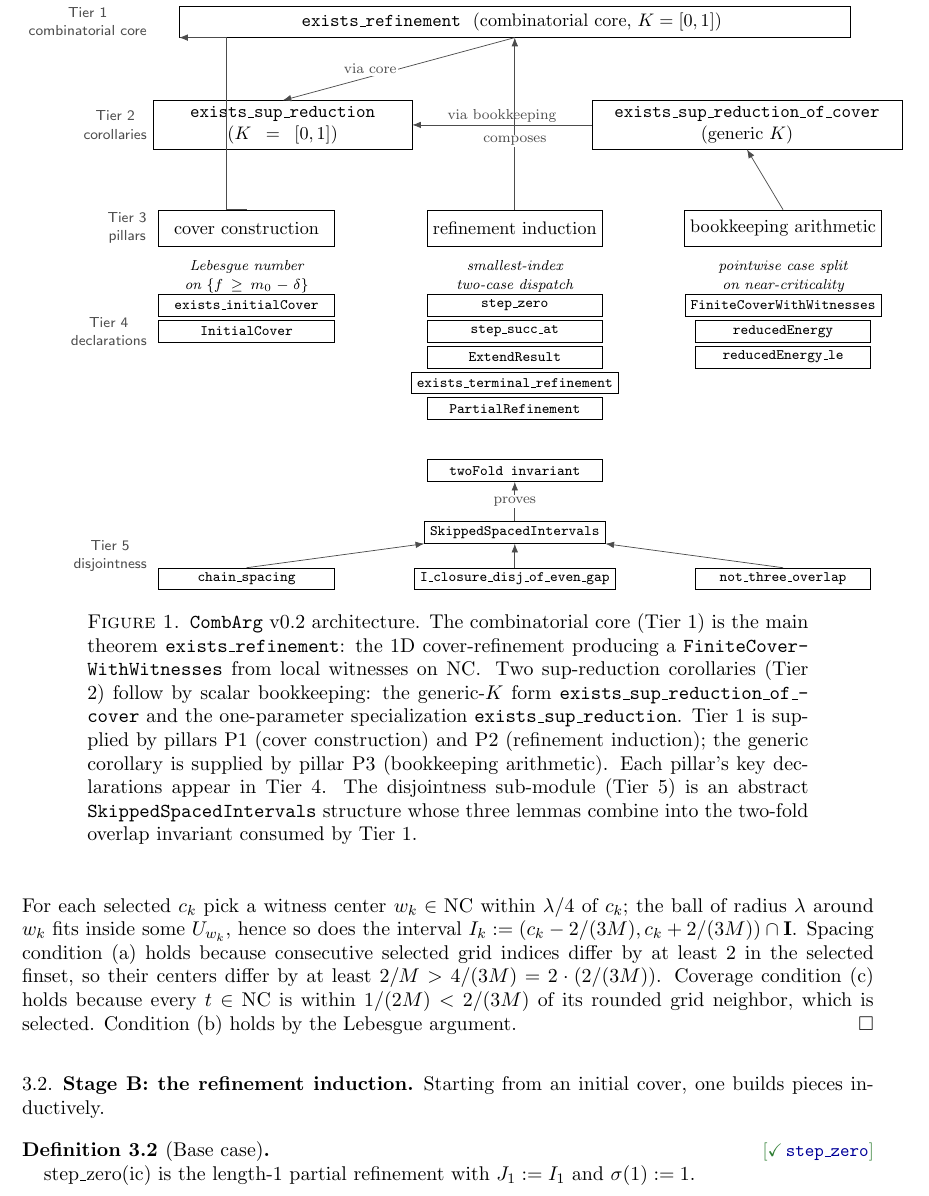
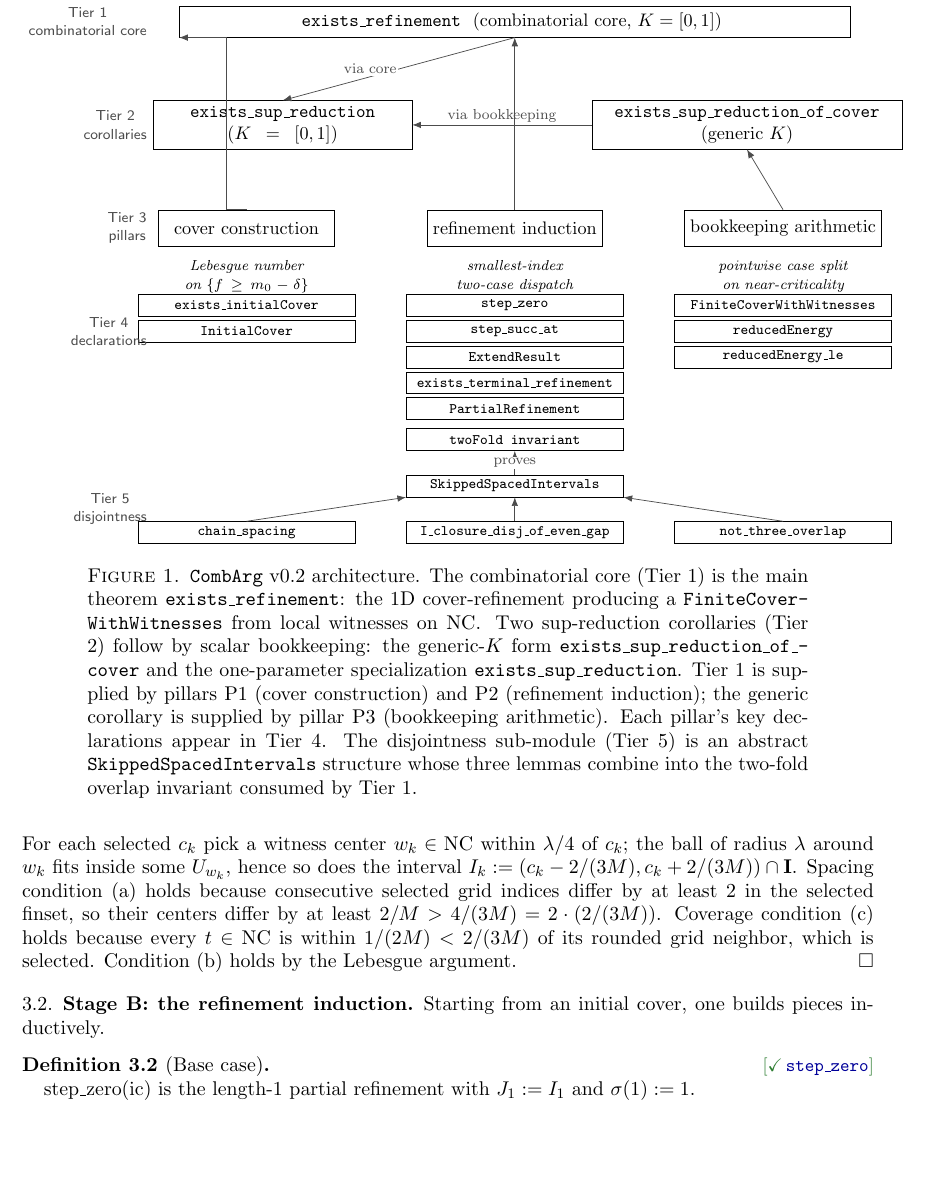
Before and after one commit to MathNetwork/comb_arg, a LaTeX paper (paper/paper.tex): part of page 6 of 11, cut so that both start at the same text, the shorter picture padded with empty space. Compiled offline with pdfLaTeX.

Commit message:
Paper Figure 1: tighten layout, remove redundant arrow label
Three layout fixes to the architecture figure:

- Tier 4 decl box minimum width 34mm -> 42mm. The longer
  declaration names (exists_terminal_refinement,
  FiniteCoverWithWitnesses, I_closure_disj_of_even_gap) no
  longer overflow the box frame.
- Removed the "composes" label on the P2 -> core arrow. The
  three labels "via core", "via bookkeeping", and "composes"
  were all crowding the central region between Tier 1 and
  Tier 2; "composes" was redundant (the arrow itself already
  encodes the dependency from Tier 3 P2 to Tier 1 core), so
  dropping it cleans up the visual without information loss.
- Tier 5 vertical layout compacted: twoFold invariant moved
  from y=-0.7 to y=-0.1; SkippedSpacedIntervals from y=-1.9
  to y=-1.0; Tier 5 lemmas from y=-2.8 to y=-1.9. Closes the
  large empty band that previously separated Tier 4 from
  Tier 5.

Paper rebuilt at 11 pages.

```diff
--- a/paper/paper.tex
+++ b/paper/paper.tex
@@ -635,7 +635,7 @@ Figure~\ref{fig:arch} shows the layered architecture.
 \node[pillar] (P3) at ( 5.2, 4) {bookkeeping arithmetic};
 \node[tierlbl] at (-7, 4) {Tier 3\\pillars};
 \draw[arr] (P1.north) -- ++(-0.4, 0) |- (core.south west);
-\draw[arr] (P2.north) -- node[arrlab, pos=0.4] {composes} (core.south);
+\draw[arr] (P2.north) -- (core.south);
 \draw[arr] (P3.north) -- (genc.south);
 
 % Pillar annotations (italic, under each pillar)
@@ -659,14 +659,14 @@ Figure~\ref{fig:arch} shows the layered architecture.
 \node[tierlbl] at (-7, 2) {Tier 4\\declarations};
 
 % twoFold invariant — intermediate target between Tier 4 and Tier 5
-\node[decl] (TF) at (0, -0.7) {twoFold invariant};
+\node[decl] (TF) at (0, -0.1) {twoFold invariant};
 
 % Tier 5: disjointness sub-module (on SkippedSpacedIntervals)
-\node[decl] (SP) at (0, -1.9) {SkippedSpacedIntervals};
-\node[decl] (J1) at (-5.2, -2.8) {chain\_spacing};
-\node[decl] (J2) at ( 0,   -2.8) {I\_closure\_disj\_of\_even\_gap};
-\node[decl] (J3) at ( 5.2, -2.8) {not\_three\_overlap};
-\node[tierlbl] at (-7, -2.35) {Tier 5\\disjointness};
+\node[decl] (SP) at (0, -1.0) {SkippedSpacedIntervals};
+\node[decl] (J1) at (-5.2, -1.9) {chain\_spacing};
+\node[decl] (J2) at ( 0,   -1.9) {I\_closure\_disj\_of\_even\_gap};
+\node[decl] (J3) at ( 5.2, -1.9) {not\_three\_overlap};
+\node[tierlbl] at (-7, -1.45) {Tier 5\\disjointness};
 \draw[arr] (J1.north) -- (SP.south west);
 \draw[arr] (J2.north) -- (SP.south);
 \draw[arr] (J3.north) -- (SP.south east);
```
Also changed, not shown: paper/paper.pdf, paper/paper.tex (2 more changed lines).
